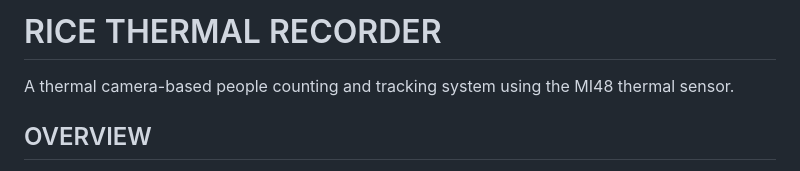
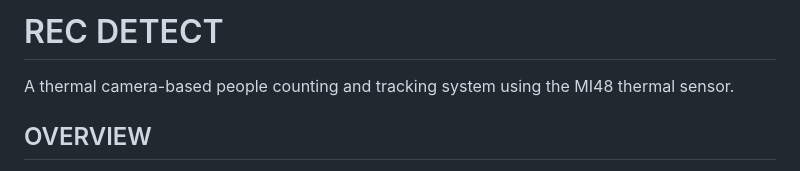
Before and after one commit to sebas4055/recorders, a Markdown page: README.md, the part around the change. Drawn GitHub-style.

```diff
--- a/README.md
+++ b/README.md
@@ -1,4 +1,4 @@
-RICE THERMAL RECORDER
+REC DETECT
 ====================
 
 A thermal camera-based people counting and tracking system using the MI48 thermal sensor.
```
